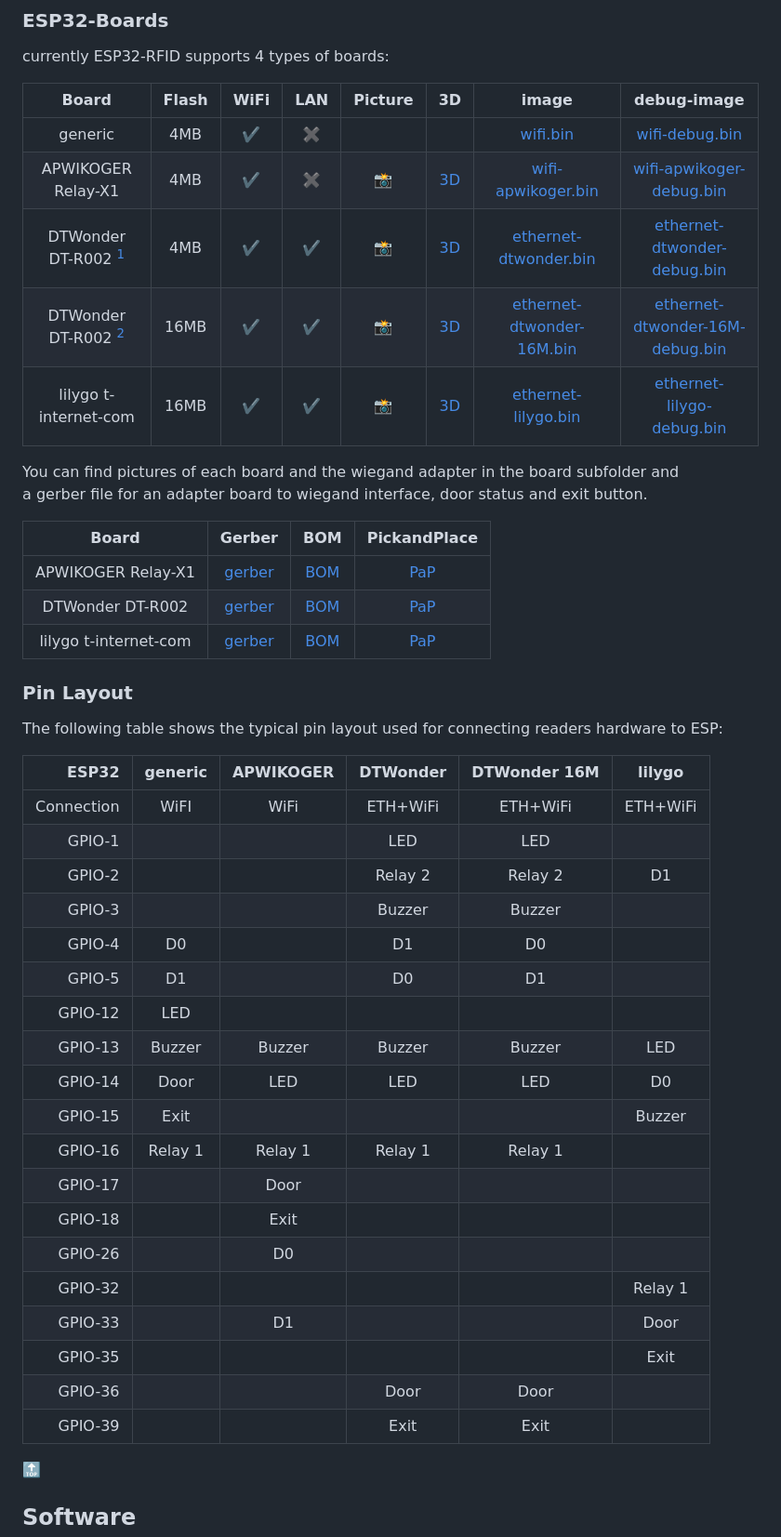
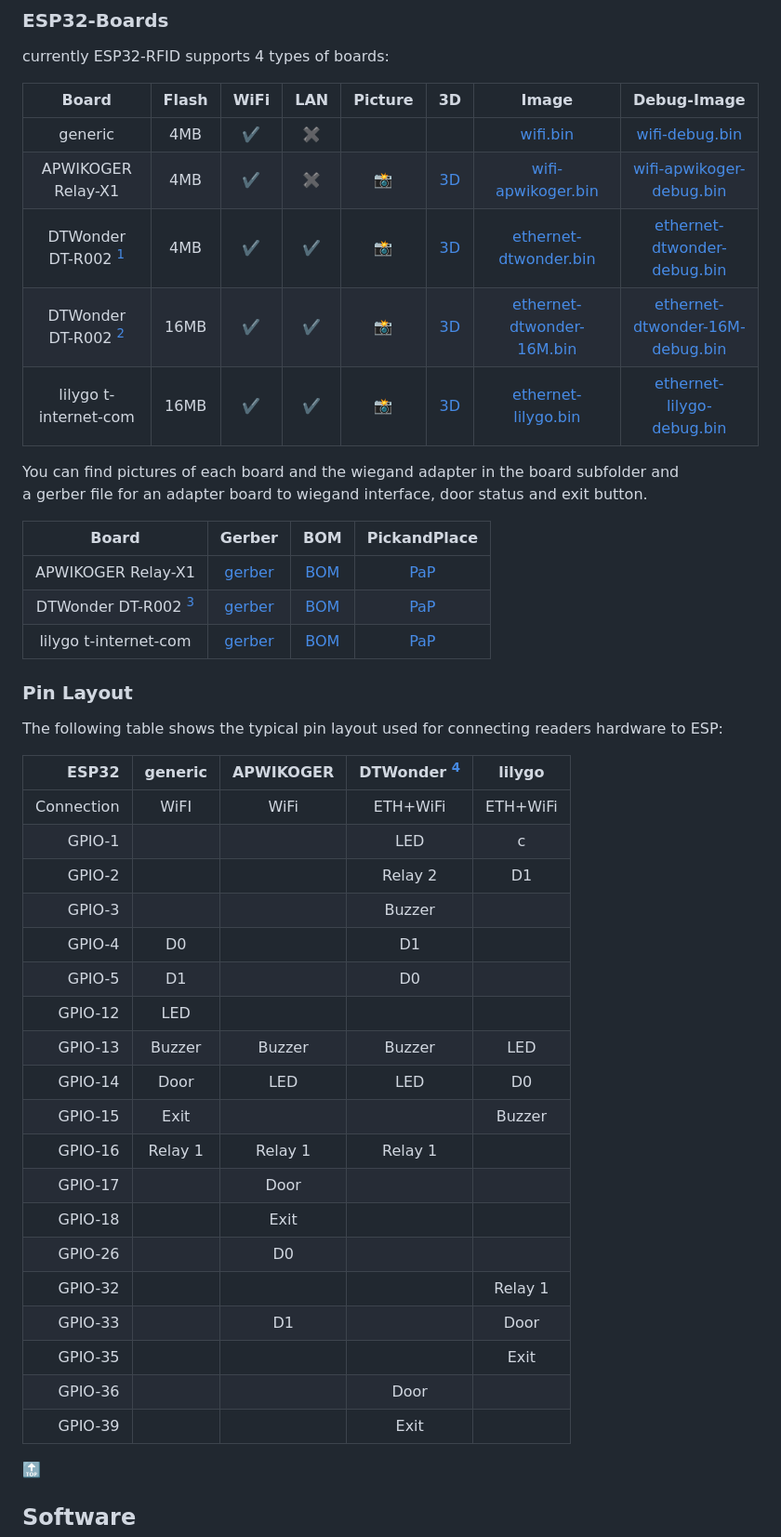
Before and after one commit to pvtex/esp32-rfid, a Markdown page: README.md, the part around the change. Shown: that part at 93% size. Drawn GitHub-style.

Commit message:
README.md: readable without md render

```diff
--- a/README.md
+++ b/README.md
@@ -72,49 +72,49 @@ This project still in its development phase. New features (and also bugs) are in
 ### ESP32-Boards
 currently ESP32-RFID supports 4 types of boards:
 
-| Board | Flash | WiFi | LAN | Picture | 3D | image | debug-image |
-|:-----:|:-----:|:----:|:---:|:-------:|:--:|:-----:|:-----------:|
-| generic | 4MB | :heavy_check_mark: | :heavy_multiplication_x: | | | [wifi.bin](https://github.com/pvtex/esp32-rfid/raw/master/bin/wifi.bin) | [wifi-debug.bin](https://github.com/pvtex/esp32-rfid/raw/master/bin/wifi-debug.bin) |
-| APWIKOGER Relay-X1 | 4MB | :heavy_check_mark: | :heavy_multiplication_x: | [:camera_flash:](./boards/APWIKOGER-Relay-X1/board.png) | [3D](./boards/APWIKOGER-Relay-X1/front.png) | [wifi-apwikoger.bin](https://github.com/pvtex/esp32-rfid/raw/master/bin/wifi-apwikoger.bin) | [wifi-apwikoger-debug.bin](https://github.com/pvtex/esp32-rfid/raw/master/bin/wifi-apwikoger-debug.bin) |
-| DTWonder DT-R002 [^1] | 4MB | :heavy_check_mark: | :heavy_check_mark: | [:camera_flash:](./boards/dtwonder-DT-R002/board.png) | [3D](./boards/dtwonder-DT-R002/front.png) | [ethernet-dtwonder.bin](https://github.com/pvtex/esp32-rfid/raw/master/bin/ethernet-dtwonder.bin) | [ethernet-dtwonder-debug.bin](https://github.com/pvtex/esp32-rfid/raw/master/bin/ethernet-dtwonder-debug.bin) |
-| DTWonder DT-R002 [^1] | 16MB | :heavy_check_mark: | :heavy_check_mark: | [:camera_flash:](./boards/dtwonder-DT-R002/board.png) | [3D](./boards/dtwonder-DT-R002/front.png) | [ethernet-dtwonder-16M.bin](https://github.com/pvtex/esp32-rfid/raw/master/bin/ethernet-dtwonder-16M.bin) | [ethernet-dtwonder-16M-debug.bin](https://github.com/pvtex/esp32-rfid/raw/master/bin/ethernet-dtwonder-16M-debug.bin) |
-| lilygo t-internet-com | 16MB | :heavy_check_mark: | :heavy_check_mark: | [:camera_flash:](./boards/t-internet-com/board.jpg) | [3D](./boards/t-internet-com/front_v2.png) | [ethernet-lilygo.bin](https://github.com/pvtex/esp32-rfid/raw/master/bin/ethernet-lilygo.bin) | [ethernet-lilygo-debug.bin](https://github.com/pvtex/esp32-rfid/raw/master/bin/ethernet-lilygo-debug.bin) |
+| Board                 | Flash | WiFi               | LAN                      | Picture                                                 | 3D                                          | Image                                                                                                     | Debug-Image                                                                                                           |
+|:---------------------:|:-----:|:------------------:|:------------------------:|:-------------------------------------------------------:|:-------------------------------------------:|:---------------------------------------------------------------------------------------------------------:|:---------------------------------------------------------------------------------------------------------------------:|
+| generic               | 4MB   | :heavy_check_mark: | :heavy_multiplication_x: |                                                         |                                             | [wifi.bin](https://github.com/pvtex/esp32-rfid/raw/master/bin/wifi.bin)                                   | [wifi-debug.bin](https://github.com/pvtex/esp32-rfid/raw/master/bin/wifi-debug.bin)                                   |
+| APWIKOGER Relay-X1    | 4MB   | :heavy_check_mark: | :heavy_multiplication_x: | [:camera_flash:](./boards/APWIKOGER-Relay-X1/board.png) | [3D](./boards/APWIKOGER-Relay-X1/front.png) | [wifi-apwikoger.bin](https://github.com/pvtex/esp32-rfid/raw/master/bin/wifi-apwikoger.bin)               | [wifi-apwikoger-debug.bin](https://github.com/pvtex/esp32-rfid/raw/master/bin/wifi-apwikoger-debug.bin)               |
+| DTWonder DT-R002 [^1] | 4MB   | :heavy_check_mark: | :heavy_check_mark:       | [:camera_flash:](./boards/dtwonder-DT-R002/board.png)   | [3D](./boards/dtwonder-DT-R002/front.png)   | [ethernet-dtwonder.bin](https://github.com/pvtex/esp32-rfid/raw/master/bin/ethernet-dtwonder.bin)         | [ethernet-dtwonder-debug.bin](https://github.com/pvtex/esp32-rfid/raw/master/bin/ethernet-dtwonder-debug.bin)         |
+| DTWonder DT-R002 [^1] | 16MB  | :heavy_check_mark: | :heavy_check_mark:       | [:camera_flash:](./boards/dtwonder-DT-R002/board.png)   | [3D](./boards/dtwonder-DT-R002/front.png)   | [ethernet-dtwonder-16M.bin](https://github.com/pvtex/esp32-rfid/raw/master/bin/ethernet-dtwonder-16M.bin) | [ethernet-dtwonder-16M-debug.bin](https://github.com/pvtex/esp32-rfid/raw/master/bin/ethernet-dtwonder-16M-debug.bin) |
+| lilygo t-internet-com | 16MB  | :heavy_check_mark: | :heavy_check_mark:       | [:camera_flash:](./boards/t-internet-com/board.jpg)     | [3D](./boards/t-internet-com/front_v2.png)  | [ethernet-lilygo.bin](https://github.com/pvtex/esp32-rfid/raw/master/bin/ethernet-lilygo.bin)             | [ethernet-lilygo-debug.bin](https://github.com/pvtex/esp32-rfid/raw/master/bin/ethernet-lilygo-debug.bin)             |
 
 
 You can find pictures of each board and the wiegand adapter in the board subfolder and
 a gerber file for an adapter board to wiegand interface, door status and exit button.
 
-| Board | Gerber | BOM | PickandPlace |
-|:-----:|:------:|:---:|:------------:|
-| APWIKOGER Relay-X1 | [gerber](./boards/APWIKOGER-Relay-X1/Gerber.zip) | [BOM](./boards/APWIKOGER-Relay-X1/BOM.xlsx) | [PaP](./boards/APWIKOGER-Relay-X1/PickAndPlace.xlsx) |
-| DTWonder DT-R002 | [gerber](./boards/dtwonder-DT-R002/Gerber.zip) | [BOM](./boards/dtwonder-DT-R002/BOM.xlsx) | [PaP](./boards/dtwonder-DT-R002/PickAndPlace.xlsx) |
-| lilygo t-internet-com | [gerber](./boards/t-internet-com/Gerber.zip) | [BOM](./boards/t-internet-com/BOM.xlsx) | [PaP](./boards/t-internet-com/PickAndPlace.xlsx) |
+| Board                 | Gerber                                           | BOM                                         | PickandPlace                                         |
+|:---------------------:|:------------------------------------------------:|:-------------------------------------------:|:----------------------------------------------------:|
+| APWIKOGER Relay-X1    | [gerber](./boards/APWIKOGER-Relay-X1/Gerber.zip) | [BOM](./boards/APWIKOGER-Relay-X1/BOM.xlsx) | [PaP](./boards/APWIKOGER-Relay-X1/PickAndPlace.xlsx) |
+| DTWonder DT-R002 [^1] | [gerber](./boards/dtwonder-DT-R002/Gerber.zip)   | [BOM](./boards/dtwonder-DT-R002/BOM.xlsx)   | [PaP](./boards/dtwonder-DT-R002/PickAndPlace.xlsx)   |
+| lilygo t-internet-com | [gerber](./boards/t-internet-com/Gerber.zip)     | [BOM](./boards/t-internet-com/BOM.xlsx)     | [PaP](./boards/t-internet-com/PickAndPlace.xlsx)     |
 
 ### Pin Layout
 
 The following table shows the typical pin layout used for connecting readers hardware to ESP:
 
-| ESP32      | generic | APWIKOGER |DTWonder  | DTWonder 16M | lilygo    |
-|-----------:|:-------:|:---------:|:--------:|:------------:|:---------:|
-| Connection | WiFI    | WiFi      | ETH+WiFi | ETH+WiFi     | ETH+WiFi  |
-| GPIO-1     |         |           | LED      | LED          |           |
-| GPIO-2     |         |           | Relay 2  | Relay 2      | D1        |
-| GPIO-3     |         |           | Buzzer   | Buzzer       |           |
-| GPIO-4     | D0      |           | D1       | D0           |           |
-| GPIO-5     | D1      |           | D0       | D1           |           |
-| GPIO-12    | LED     |           |          |              |           |
-| GPIO-13    | Buzzer  | Buzzer    | Buzzer   | Buzzer       | LED       |
-| GPIO-14    | Door    | LED       | LED      | LED          | D0        |
-| GPIO-15    | Exit    |           |          |              | Buzzer    |
-| GPIO-16    | Relay 1 | Relay 1   | Relay 1  | Relay 1      |           |
-| GPIO-17    |         | Door      |          |              |           |
-| GPIO-18    |         | Exit      |          |              |           |
-| GPIO-26    |         | D0        |          |              |           |
-| GPIO-32    |         |           |          |              | Relay 1   |
-| GPIO-33    |         | D1        |          |              | Door      |
-| GPIO-35    |         |           |          |              | Exit      |
-| GPIO-36    |         |           | Door     | Door         |           |
-| GPIO-39    |         |           | Exit     | Exit         |           |
+| ESP32      | generic | APWIKOGER | DTWonder [^1]  | lilygo    |
+|-----------:|:-------:|:---------:|:--------------:|:---------:|
+| Connection | WiFI    | WiFi      | ETH+WiFi       | ETH+WiFi  |
+| GPIO-1     |         |           | LED            |       c   |
+| GPIO-2     |         |           | Relay 2        | D1        |
+| GPIO-3     |         |           | Buzzer         |           |
+| GPIO-4     | D0      |           | D1             |           |
+| GPIO-5     | D1      |           | D0             |           |
+| GPIO-12    | LED     |           |                |           |
+| GPIO-13    | Buzzer  | Buzzer    | Buzzer         | LED       |
+| GPIO-14    | Door    | LED       | LED            | D0        |
+| GPIO-15    | Exit    |           |                | Buzzer    |
+| GPIO-16    | Relay 1 | Relay 1   | Relay 1        |           |
+| GPIO-17    |         | Door      |                |           |
+| GPIO-18    |         | Exit      |                |           |
+| GPIO-26    |         | D0        |                |           |
+| GPIO-32    |         |           |                | Relay 1   |
+| GPIO-33    |         | D1        |                | Door      |
+| GPIO-35    |         |           |                | Exit      |
+| GPIO-36    |         |           | Door           |           |
+| GPIO-39    |         |           | Exit           |           |
 
 [:top:](#index)
 
```
